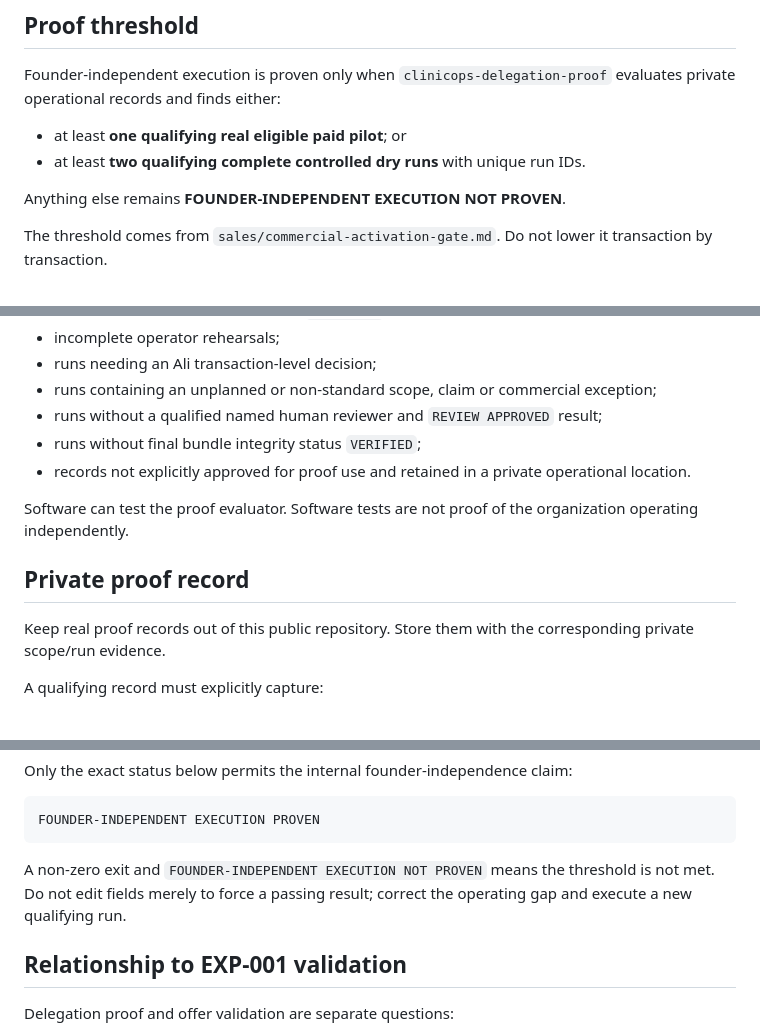
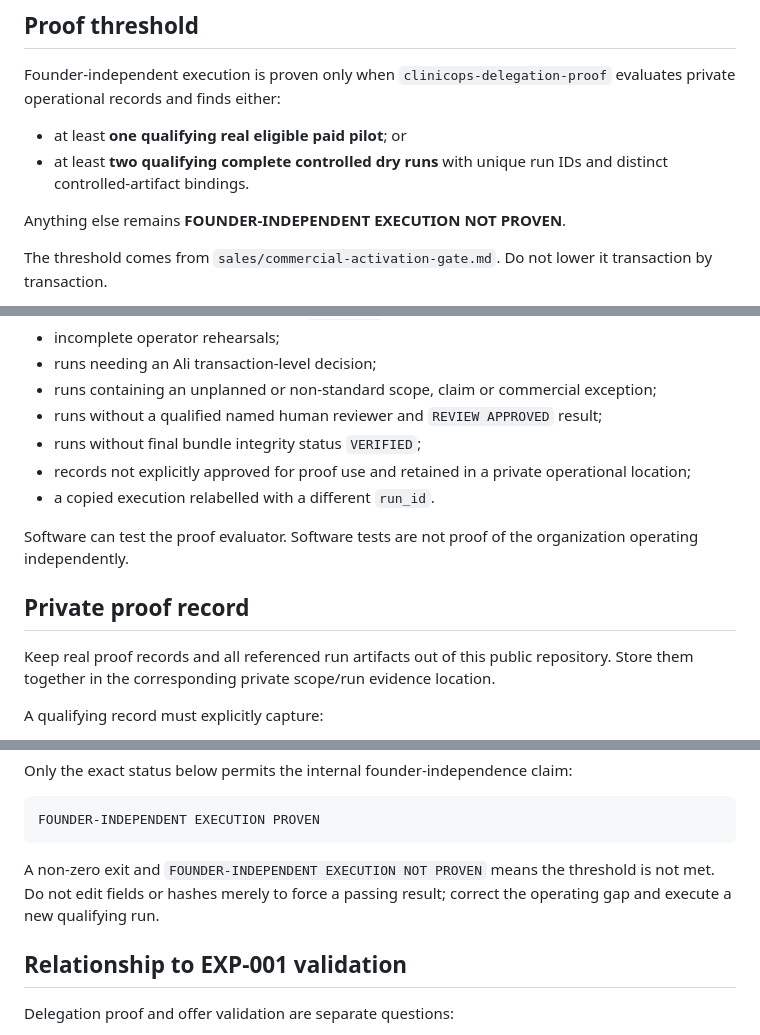
Before and after one commit to aliiskandar310796-beep/ClinicOps, a Markdown page: sales/delegation-proof-protocol.md, 3 parts joined by grey strips. Drawn GitHub-style.

````diff
--- a/sales/delegation-proof-protocol.md
+++ b/sales/delegation-proof-protocol.md
@@ -7,7 +7,7 @@ Status: **internal operating control**. This protocol evaluates whether the exis
 Founder-independent execution is proven only when `clinicops-delegation-proof` evaluates private operational records and finds either:
 
 - at least **one qualifying real eligible paid pilot**; or
-- at least **two qualifying complete controlled dry runs** with unique run IDs.
+- at least **two qualifying complete controlled dry runs** with unique run IDs and distinct controlled-artifact bindings.
 
 Anything else remains **FOUNDER-INDEPENDENT EXECUTION NOT PROVEN**.
 
@@ -26,13 +26,14 @@ The following are categorically ineligible:
 - runs containing an unplanned or non-standard scope, claim or commercial exception;
 - runs without a qualified named human reviewer and `REVIEW APPROVED` result;
 - runs without final bundle integrity status `VERIFIED`;
-- records not explicitly approved for proof use and retained in a private operational location.
+- records not explicitly approved for proof use and retained in a private operational location;
+- a copied execution relabelled with a different `run_id`.
 
 Software can test the proof evaluator. Software tests are not proof of the organization operating independently.
 
 ## Private proof record
 
-Keep real proof records out of this public repository. Store them with the corresponding private scope/run evidence.
+Keep real proof records and all referenced run artifacts out of this public repository. Store them together in the corresponding private scope/run evidence location.
 
 A qualifying record must explicitly capture:
 
@@ -92,7 +114,7 @@ Only the exact status below permits the internal founder-independence claim:
 FOUNDER-INDEPENDENT EXECUTION PROVEN
 ```
 
-A non-zero exit and `FOUNDER-INDEPENDENT EXECUTION NOT PROVEN` means the threshold is not met. Do not edit fields merely to force a passing result; correct the operating gap and execute a new qualifying run.
+A non-zero exit and `FOUNDER-INDEPENDENT EXECUTION NOT PROVEN` means the threshold is not met. Do not edit fields or hashes merely to force a passing result; correct the operating gap and execute a new qualifying run.
 
 ## Relationship to EXP-001 validation
 
````
Also changed, not shown: other parts of sales/delegation-proof-protocol.md (+30 -9 lines).
